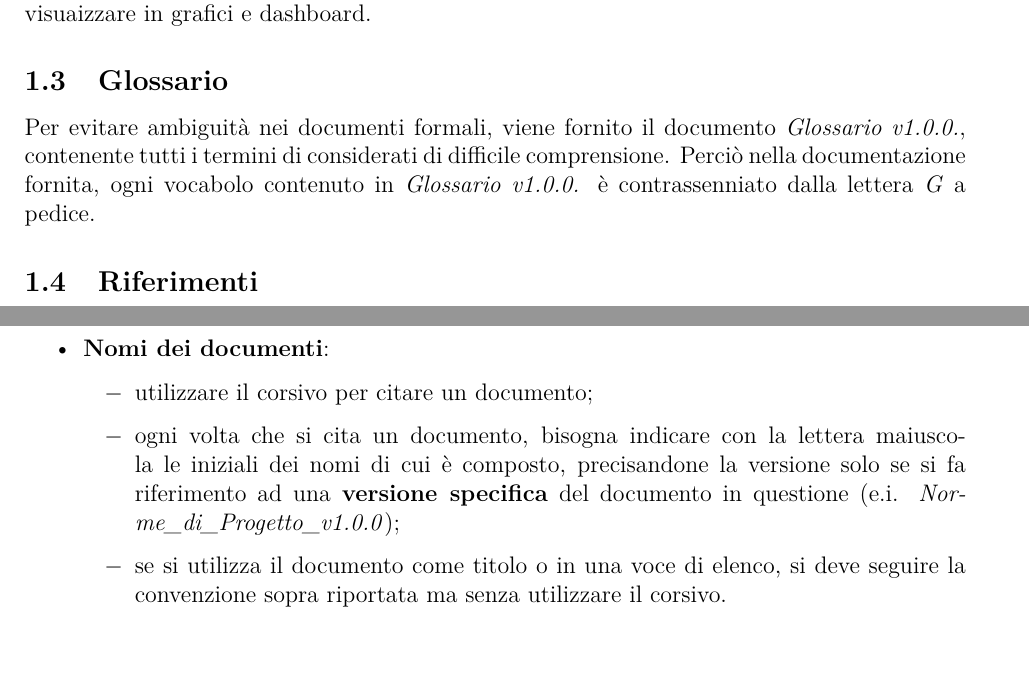
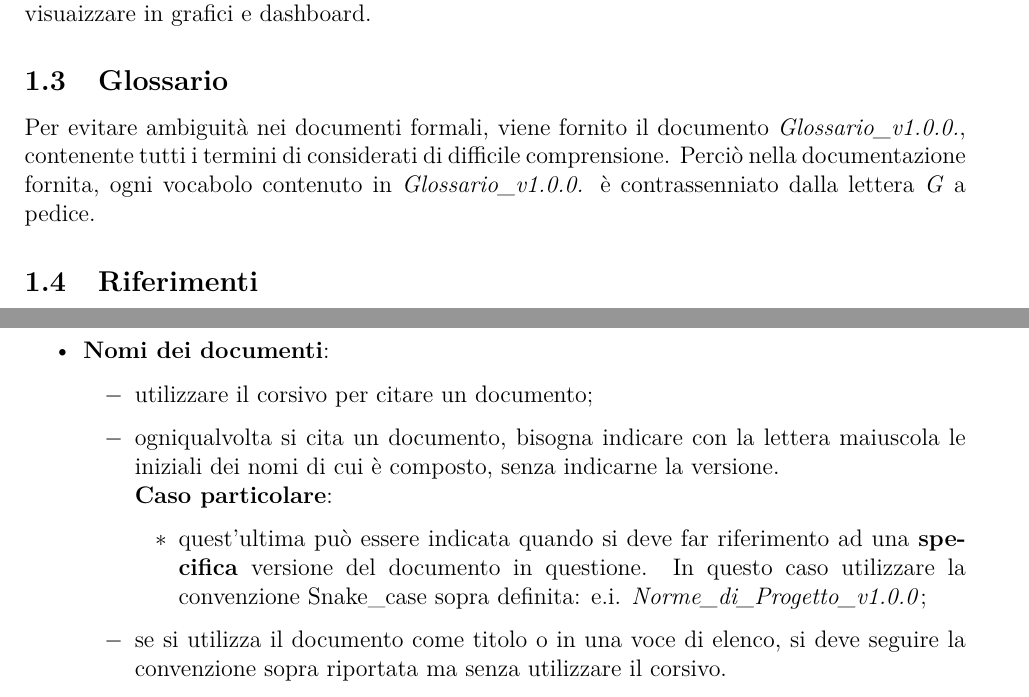
Before and after one commit to outshudi/gruppo15afk, a LaTeX document (Norme_di_progetto/norme_di_progetto_v1.0.0.tex, which reads Norme_di_progetto/sezioni/introduzione.tex, Norme_di_progetto/sezioni/processi_di_supporto.tex): two parts of pages 8 and 23 of 42, joined at a grey line, cut so that both start at the same text, the shorter picture padded with empty space. Compiled offline with pdfLaTeX.

Commit message:
piccole correzioni lessicali

```diff
--- a/Norme_di_progetto/sezioni/introduzione.tex
+++ b/Norme_di_progetto/sezioni/introduzione.tex
@@ -5,9 +5,9 @@ Il seguente documento ha il compito di stabilire le regole che il team di svilup
 I fornitori intendono adottatre un approccio incrementale\glo, affinché lo sviluppo del prodotto si basi su decisioni prese di comune accordo. Perciò ogni componente del team deve far riferimento a questo documento per garantire la coesine e uniformità delle scelte prese.
 
 \subsection{Scopo del prodotto}
-Il capitolato {C4}\glo illustra che il prodotto che deve essere fornito è un plugin\glo    di Grafana\glo e prende il nome \textit{Predire in Grafana}. Nello specifico il plugin è basato su due applicativi scritti in JavaScript\glo. Uno con il compito di produrre un file  di estensione JSON\glo basato su dati di addestramento\glo{}. Mentre l'altro  si occupa di leggere il file creato, effettuare previsioni basandosi su di esso e rendere disponibili al sistema i risultati ottenuti, in modo da poterli 	visuaizzare in grafici e dashboard.
+Il capitolato {C4}\glo illustra che il prodotto che deve essere fornito è un plugin\glo di Grafana\glo e prende il nome \textit{Predire in Grafana}. Nello specifico il plugin è basato su due applicativi scritti in JavaScript\glo. Uno con il compito di produrre un file di estensione JSON\glo basato su dati di addestramento\glo. Mentre l'altro si occupa di leggere il file creato, effettuare previsioni basandosi su di esso e rendere disponibili al sistema i risultati ottenuti, in modo da poterli 	visuaizzare in grafici e dashboard.
 \subsection{Glossario}
-Per evitare ambiguità nei documenti formali, viene fornito il documento \textit{Glossario v1.0.0.}, contenente tutti i termini di considerati di difficile comprensione. Perciò nella documentazione fornita, ogni vocabolo contenuto in \textit{Glossario v1.0.0.} è contrassenniato dalla lettera \textit{G} a pedice.
+Per evitare ambiguità nei documenti formali, viene fornito il documento \textit{Glossario\_v1.0.0.}, contenente tutti i termini di considerati di difficile comprensione. Perciò nella documentazione fornita, ogni vocabolo contenuto in \textit{Glossario\_v1.0.0.} è contrassenniato dalla lettera \textit{G} a pedice.
 \subsection{Riferimenti}
 \paragraph{Riferimenti normativi}
 \begin{itemize}
--- a/Norme_di_progetto/sezioni/processi_di_supporto.tex
+++ b/Norme_di_progetto/sezioni/processi_di_supporto.tex
@@ -127,7 +127,10 @@ Alcuni esempi di file \textbf{non corretti} sono: \begin{itemize}
 \item \textbf{Nomi dei documenti}:
 \begin{itemize}
 \item utilizzare il corsivo per citare un documento;
-\item ogni volta che si cita un documento, bisogna indicare con la lettera maiuscola le iniziali dei nomi di cui è composto, precisandone la versione solo se si fa riferimento ad una \textbf{versione specifica} del documento in questione (e.i. \textit{Norme\_di\_Progetto\_v1.0.0});
+\item ogniqualvolta si cita un documento, bisogna indicare con la lettera maiuscola le iniziali dei nomi di cui è composto, senza indicarne la versione. \\ \textbf{Caso particolare}:
+\begin{itemize}
+\item quest'ultima può essere indicata quando si deve far riferimento ad una \textbf{specifica} versione del documento in questione. In questo caso utilizzare la convenzione Snake\_case sopra definita: e.i. \textit{Norme\_di\_Progetto\_v1.0.0};
+\end{itemize}
 \item se si utilizza il documento come titolo o in una voce di elenco, si deve seguire la convenzione sopra riportata ma senza utilizzare il corsivo.
 \end{itemize}
 \end{itemize}
```
